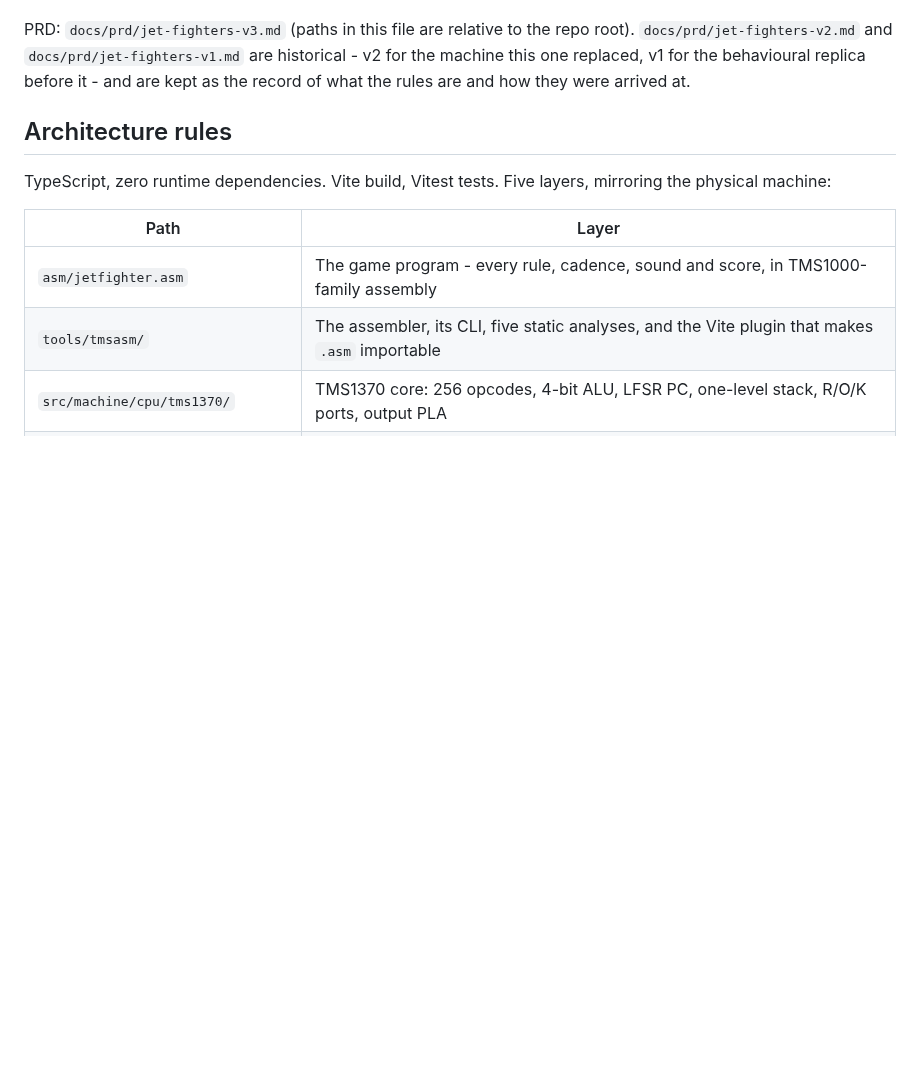
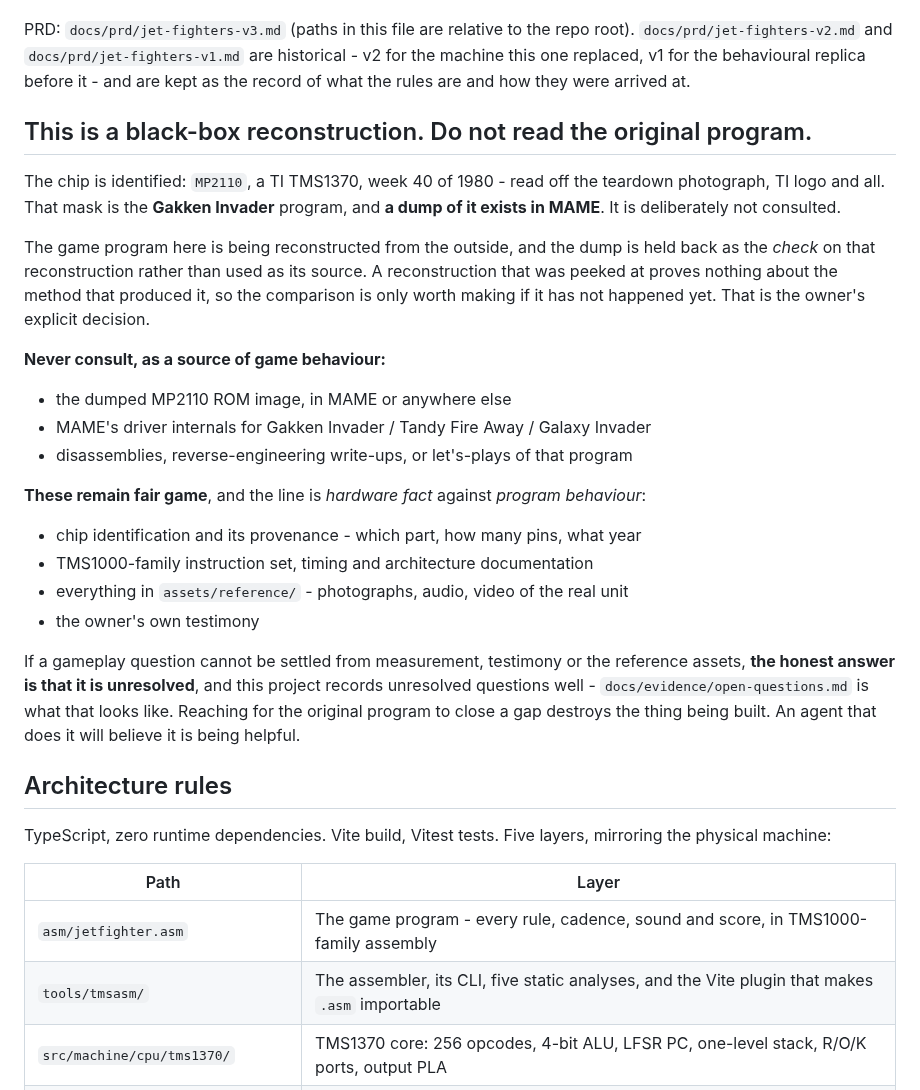
Before and after one commit to bjcoombs/jet-fighters, a Markdown page: CLAUDE.md, the part around the change. GitHub-like rendering; blank space fills up the shorter version.

Commit message:
docs: Record that this is a black-box reconstruction
The chip is identified as MP2110, a TI TMS1370, and that mask is the
Gakken Invader program - a dump of which exists in MAME. It is
deliberately not consulted: the dump is the check on this
reconstruction, not its source, and a reconstruction that was peeked at
proves nothing about the method that produced it.

Draws the line at hardware fact against program behaviour. Chip
identification, TMS1000-family documentation, the reference assets and
the owner's testimony are all fair game; the dumped ROM, MAME's driver
internals and third-party disassemblies are not.

Written down because an agent that reaches for the original program to
close a gap will believe it is being helpful, and because the honest
answer to an unsettleable question is that it is unresolved - which
open-questions.md already demonstrates.

```diff
--- a/CLAUDE.md
+++ b/CLAUDE.md
@@ -15,6 +15,38 @@ PRD: `docs/prd/jet-fighters-v3.md` (paths in this file are relative to the repo
 `docs/prd/jet-fighters-v2.md` and `docs/prd/jet-fighters-v1.md` are historical - v2 for the
 machine this one replaced, v1 for the behavioural replica before it - and are kept as the
 record of what the rules are and how they were arrived at.
+
+## This is a black-box reconstruction. Do not read the original program.
+
+The chip is identified: `MP2110`, a TI TMS1370, week 40 of 1980 - read off the
+teardown photograph, TI logo and all. That mask is the **Gakken Invader** program,
+and **a dump of it exists in MAME**. It is deliberately not consulted.
+
+The game program here is being reconstructed from the outside, and the dump is
+held back as the *check* on that reconstruction rather than used as its source. A
+reconstruction that was peeked at proves nothing about the method that produced
+it, so the comparison is only worth making if it has not happened yet. That is
+the owner's explicit decision.
+
+**Never consult, as a source of game behaviour:**
+
+- the dumped MP2110 ROM image, in MAME or anywhere else
+- MAME's driver internals for Gakken Invader / Tandy Fire Away / Galaxy Invader
+- disassemblies, reverse-engineering write-ups, or let's-plays of that program
+
+**These remain fair game**, and the line is *hardware fact* against *program
+behaviour*:
+
+- chip identification and its provenance - which part, how many pins, what year
+- TMS1000-family instruction set, timing and architecture documentation
+- everything in `assets/reference/` - photographs, audio, video of the real unit
+- the owner's own testimony
+
+If a gameplay question cannot be settled from measurement, testimony or the
+reference assets, **the honest answer is that it is unresolved**, and this project
+records unresolved questions well - `docs/evidence/open-questions.md` is what that
+looks like. Reaching for the original program to close a gap destroys the thing
+being built. An agent that does it will believe it is being helpful.
 
 ## Architecture rules
 
```
